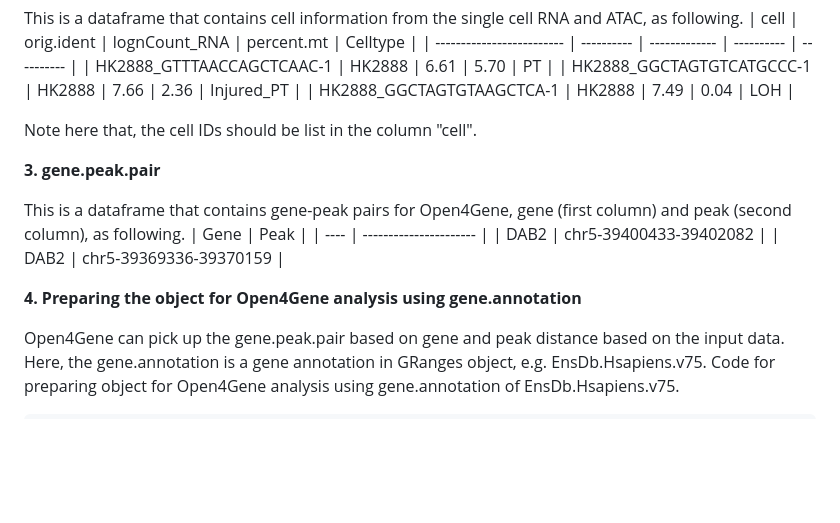
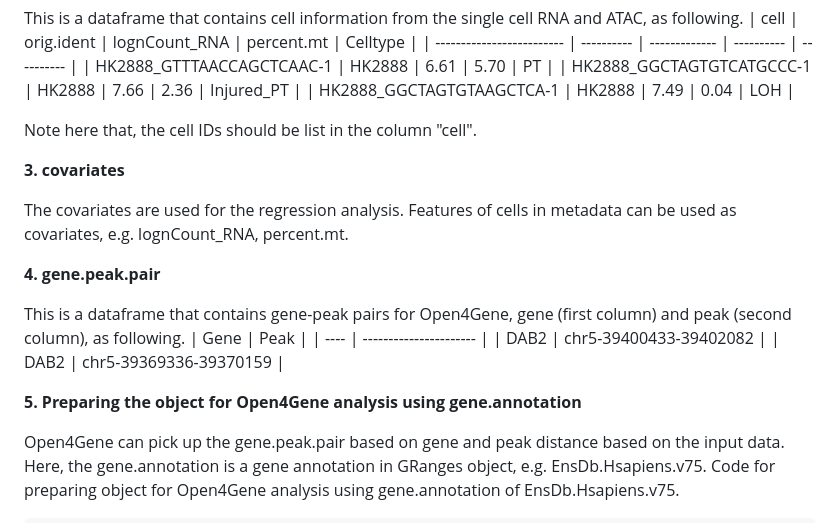
Before and after one commit to hbliu/Open4Gene, a Markdown page: README.md, the part around the change. Drawn GitHub-style; blank space fills up the shorter version.

```diff
--- a/README.md
+++ b/README.md
@@ -110,8 +110,13 @@ This is a dataframe that contains cell information from the single cell RNA and
 
 Note here that, the cell IDs should be list in the column "cell".
 
+**3. covariates**
 
-**3. gene.peak.pair**
+The covariates are used for the regression analysis.
+Features of cells in metadata can be used as covariates, e.g. lognCount_RNA, percent.mt.
+
+
+**4. gene.peak.pair**
 
 This is a dataframe that contains gene-peak pairs for Open4Gene, gene (first column) and peak (second column), as following.
 | Gene | Peak                   |
@@ -120,7 +125,7 @@ This is a dataframe that contains gene-peak pairs for Open4Gene, gene (first col
 | DAB2 | chr5-39369336-39370159 |
 
 
-**4. Preparing the object for Open4Gene analysis using gene.annotation**
+**5. Preparing the object for Open4Gene analysis using gene.annotation**
 
 Open4Gene can pick up the gene.peak.pair based on gene and peak distance based on the input data.
 Here, the gene.annotation is a gene annotation in GRanges object, e.g. EnsDb.Hsapiens.v75.
```
